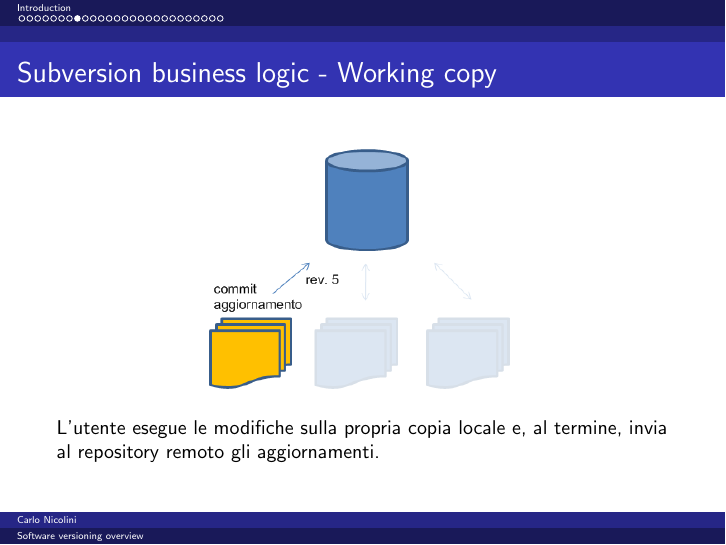
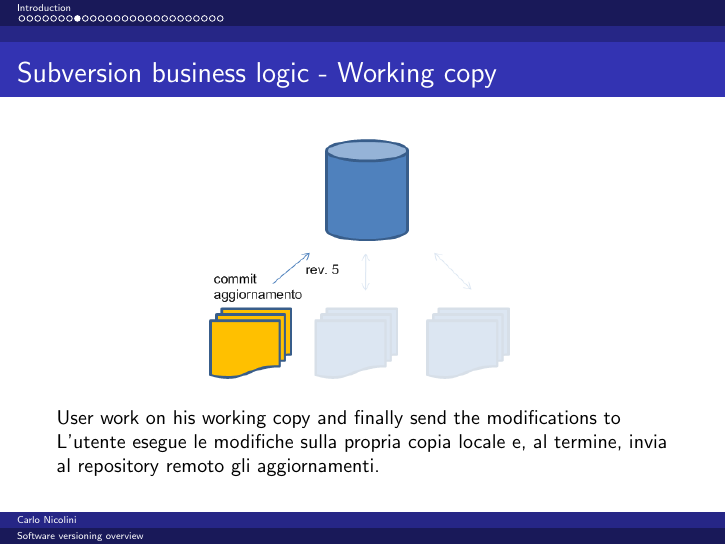
Before and after one commit to CarloNicolini/versioning-tutorial, LaTeX slides (versioning-talk.tex): page 11 of 29. Compiled offline with pdfLaTeX.

Commit message:
updating...

```diff
--- a/versioning-talk.tex
+++ b/versioning-talk.tex
@@ -131,6 +131,7 @@ Centralized repository in Subversion
  \centering
  \includegraphics[width=0.5\textwidth]{images/svn-step2.png}
 \end{figure}
+User work on his working copy and finally send the modifications to
 L’utente esegue le modifiche sulla propria copia locale e, al termine, invia al repository remoto gli aggiornamenti.
 \end{frame}
 
```
